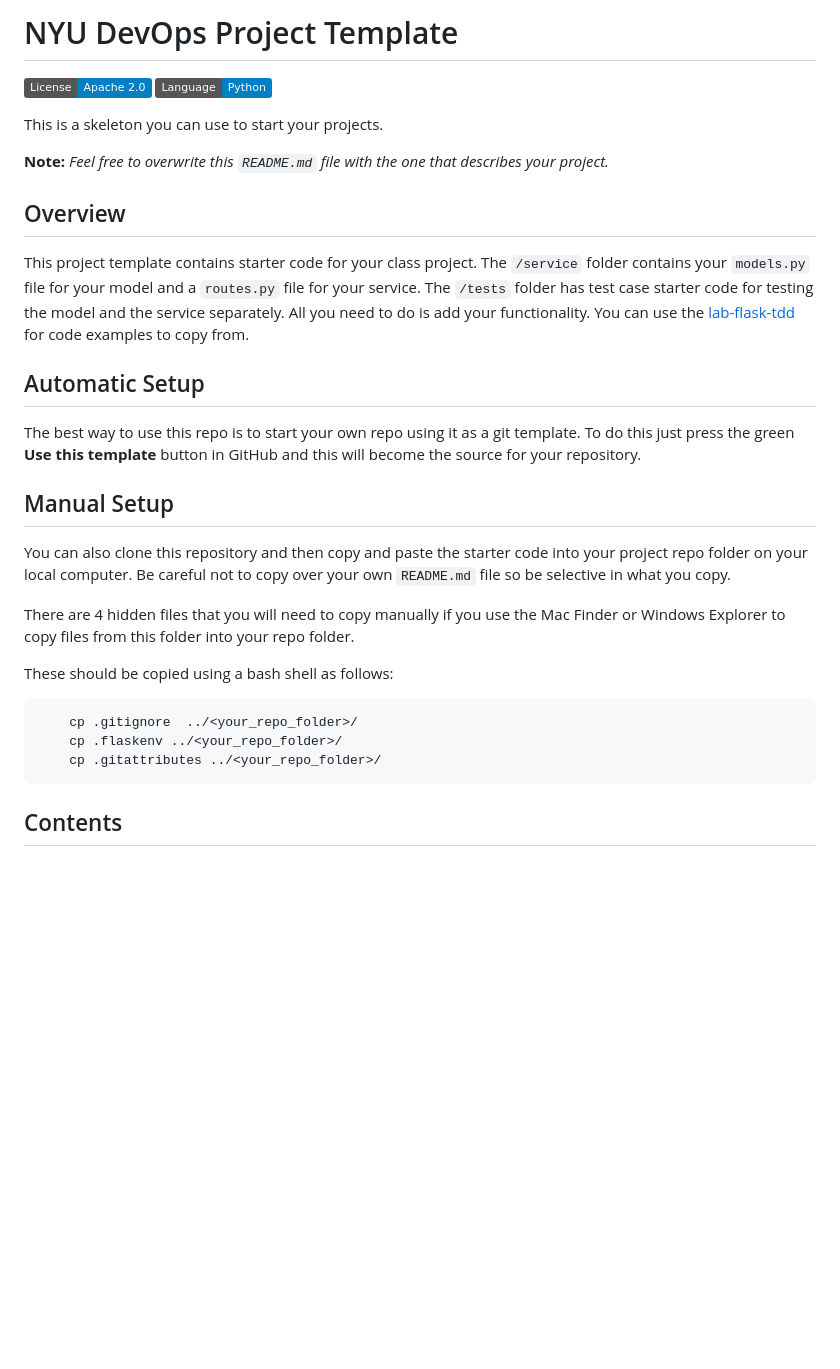
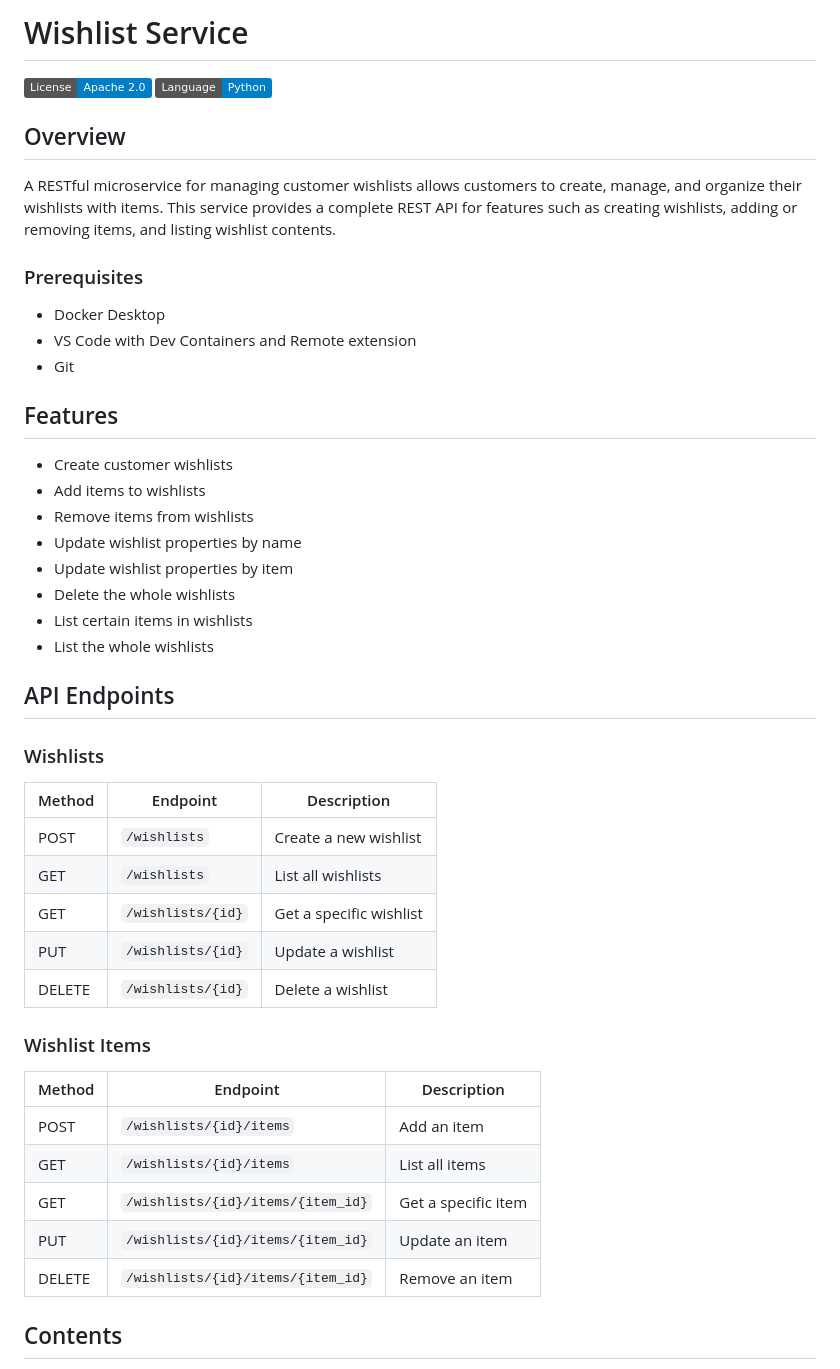
Before and after one commit to CSCI-GA-2820-SU25-001/wishlists, a Markdown page: README.md, the part around one of its changes. Drawn GitHub-style; badges without logos; blank space fills up the shorter version.

Commit message:
Update README.md with comprehensive documentation

````diff
--- a/README.md
+++ b/README.md
@@ -1,33 +1,49 @@
-# NYU DevOps Project Template
+# Wishlist Service
 
 [![License](https://img.shields.io/badge/License-Apache_2.0-blue.svg)](https://opensource.org/licenses/Apache-2.0)
 [![Python](https://img.shields.io/badge/Language-Python-blue.svg)](https://python.org/)
 
-This is a skeleton you can use to start your projects.
-
-**Note:** _Feel free to overwrite this `README.md` file with the one that describes your project._
-
 ## Overview
 
-This project template contains starter code for your class project. The `/service` folder contains your `models.py` file for your model and a `routes.py` file for your service. The `/tests` folder has test case starter code for testing the model and the service separately. All you need to do is add your functionality. You can use the [lab-flask-tdd](https://github.com/nyu-devops/lab-flask-tdd) for code examples to copy from.
+A RESTful microservice for managing customer wishlists allows customers to create, manage, and organize their wishlists with items. This service provides a complete REST API for features such as creating wishlists, adding or removing items, and listing wishlist contents.
 
-## Automatic Setup
+### Prerequisites
+- Docker Desktop
+- VS Code with Dev Containers and Remote extension
+- Git
 
-The best way to use this repo is to start your own repo using it as a git template. To do this just press the green **Use this template** button in GitHub and this will become the source for your repository.
+## Features
 
-## Manual Setup
+- Create customer wishlists
+- Add items to wishlists
+- Remove items from wishlists
+- Update wishlist properties by name
+- Update wishlist properties by item
+- Delete the whole wishlists
+- List certain items in wishlists
+- List the whole wishlists
 
-You can also clone this repository and then copy and paste the starter code into your project repo folder on your local computer. Be careful not to copy over your own `README.md` file so be selective in what you copy.
+## API Endpoints
 
-There are 4 hidden files that you will need to copy manually if you use the Mac Finder or Windows Explorer to copy files from this folder into your repo folder.
+### Wishlists
 
-These should be copied using a bash shell as follows:
+| Method | Endpoint | Description |
+|--------|----------|-------------|
+| POST   | `/wishlists` | Create a new wishlist |
+| GET    | `/wishlists` | List all wishlists |
+| GET    | `/wishlists/{id}` | Get a specific wishlist |
+| PUT    | `/wishlists/{id}` | Update a wishlist |
+| DELETE | `/wishlists/{id}` | Delete a wishlist |
 
-```bash
-    cp .gitignore  ../<your_repo_folder>/
-    cp .flaskenv ../<your_repo_folder>/
-    cp .gitattributes ../<your_repo_folder>/
-```
+### Wishlist Items
+
+| Method | Endpoint | Description |
+|--------|----------|-------------|
+| POST   | `/wishlists/{id}/items` | Add an item |
+| GET    | `/wishlists/{id}/items` | List all items |
+| GET    | `/wishlists/{id}/items/{item_id}` | Get a specific item |
+| PUT    | `/wishlists/{id}/items/{item_id}` | Update an item |
+| DELETE | `/wishlists/{id}/items/{item_id}` | Remove an item |
 
 ## Contents
 
````
Also changed, not shown: other parts of README.md (+57 -0 lines).
